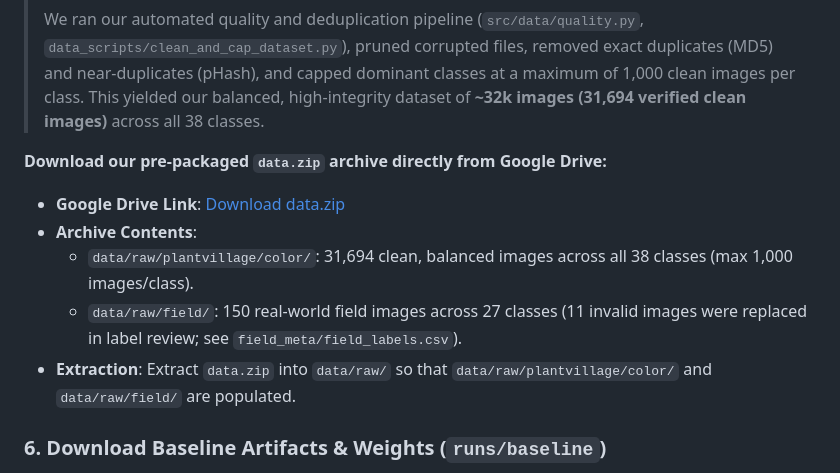
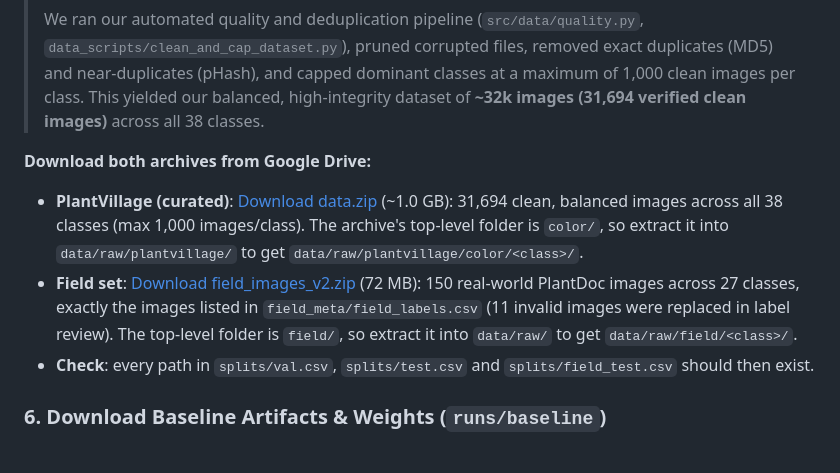
Before and after one commit to ErenYeagerJinko/PakAgriVision, a Markdown page: README.md, the part around the change. Drawn GitHub-style.

Commit message:
Add field image download link and fix extraction steps

```diff
--- a/README.md
+++ b/README.md
@@ -176,12 +176,10 @@ pip install -r requirements.txt
 >
 > We ran our automated quality and deduplication pipeline (`src/data/quality.py`, `data_scripts/clean_and_cap_dataset.py`), pruned corrupted files, removed exact duplicates (MD5) and near-duplicates (pHash), and capped dominant classes at a maximum of 1,000 clean images per class. This yielded our balanced, high-integrity dataset of **~32k images (31,694 verified clean images)** across all 38 classes.
 
-**Download our pre-packaged `data.zip` archive directly from Google Drive:**
-- **Google Drive Link**: [Download data.zip](https://drive.google.com/file/d/1OE17MYZqriiP9mBdCat_JglMxx_7MY1V/view?usp=drivesdk)
-- **Archive Contents**:
-  - `data/raw/plantvillage/color/`: 31,694 clean, balanced images across all 38 classes (max 1,000 images/class).
-  - `data/raw/field/`: 150 real-world field images across 27 classes (11 invalid images were replaced in label review; see `field_meta/field_labels.csv`).
-- **Extraction**: Extract `data.zip` into `data/raw/` so that `data/raw/plantvillage/color/` and `data/raw/field/` are populated.
+**Download both archives from Google Drive:**
+- **PlantVillage (curated)**: [Download data.zip](https://drive.google.com/file/d/1OE17MYZqriiP9mBdCat_JglMxx_7MY1V/view?usp=drivesdk) (~1.0 GB): 31,694 clean, balanced images across all 38 classes (max 1,000 images/class). The archive's top-level folder is `color/`, so extract it into `data/raw/plantvillage/` to get `data/raw/plantvillage/color/<class>/`.
+- **Field set**: [Download field_images_v2.zip](https://drive.google.com/file/d/1d_OAuW6XipfGwEzTa9-4zm6nSrnJMKad/view?usp=sharing) (72 MB): 150 real-world PlantDoc images across 27 classes, exactly the images listed in `field_meta/field_labels.csv` (11 invalid images were replaced in label review). The top-level folder is `field/`, so extract it into `data/raw/` to get `data/raw/field/<class>/`.
+- **Check**: every path in `splits/val.csv`, `splits/test.csv` and `splits/field_test.csv` should then exist.
 
 ### 6. Download Baseline Artifacts & Weights (`runs/baseline`)
 
```
Also changed, not shown: data/README.md (+14 -9 lines).
